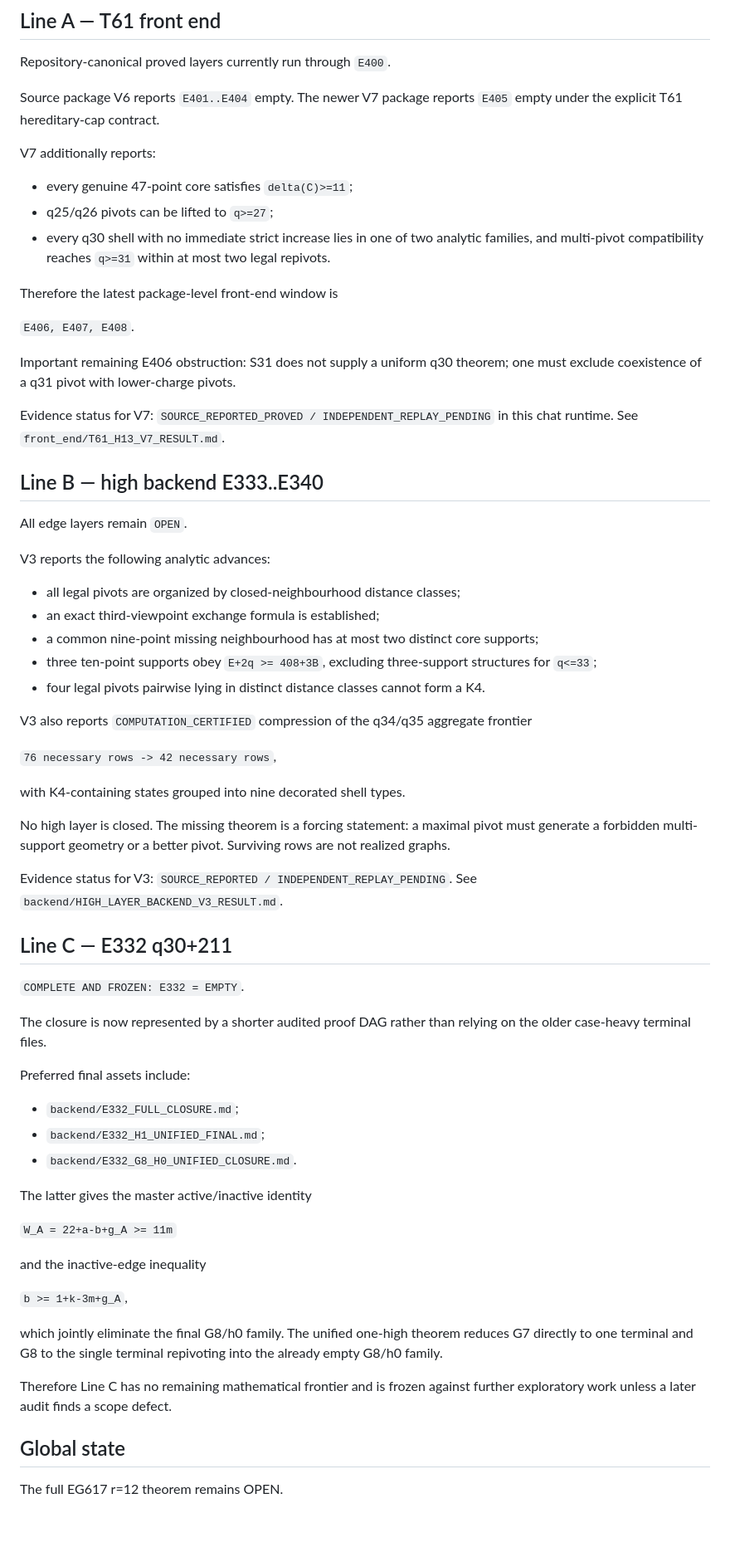
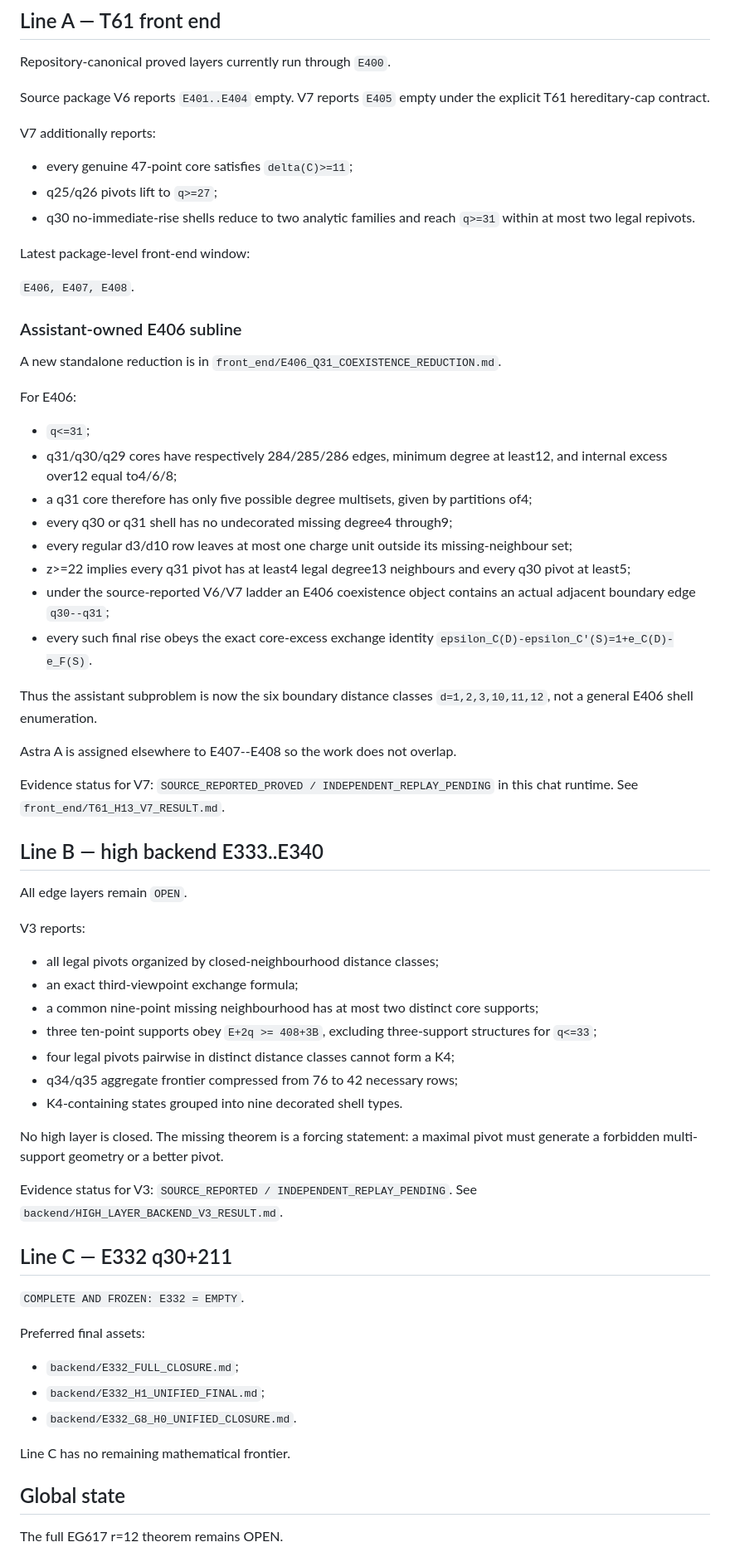
Before and after one commit to Icarus-K-Laplace/EG617-r12-proof, a Markdown page: LIVE_THREE_LINE_STATE.md, the part around one of its changes. Shown at 83% size. Rendered like a GitHub page; blank space fills up the shorter version.

Commit message:
add assistant-owned E406 coexistence reduction to live state

```diff
--- a/LIVE_THREE_LINE_STATE.md
+++ b/LIVE_THREE_LINE_STATE.md
@@ -6,19 +6,37 @@ This is the synchronized human-readable live state for Lines A/B/C. It contains
 
 Repository-canonical proved layers currently run through `E400`.
 
-Source package V6 reports `E401..E404` empty. The newer V7 package reports `E405` empty under the explicit T61 hereditary-cap contract.
+Source package V6 reports `E401..E404` empty. V7 reports `E405` empty under the explicit T61 hereditary-cap contract.
 
 V7 additionally reports:
 
 - every genuine 47-point core satisfies `delta(C)>=11`;
-- q25/q26 pivots can be lifted to `q>=27`;
-- every q30 shell with no immediate strict increase lies in one of two analytic families, and multi-pivot compatibility reaches `q>=31` within at most two legal repivots.
+- q25/q26 pivots lift to `q>=27`;
+- q30 no-immediate-rise shells reduce to two analytic families and reach `q>=31` within at most two legal repivots.
 
-Therefore the latest package-level front-end window is
+Latest package-level front-end window:
 
 `E406, E407, E408`.
 
-Important remaining E406 obstruction: S31 does not supply a uniform q30 theorem; one must exclude coexistence of a q31 pivot with lower-charge pivots.
+### Assistant-owned E406 subline
+
+A new standalone reduction is in `front_end/E406_Q31_COEXISTENCE_REDUCTION.md`.
+
+For E406:
+
+- `q<=31`;
+- q31/q30/q29 cores have respectively 284/285/286 edges, minimum degree at least12, and internal excess over12 equal to4/6/8;
+- a q31 core therefore has only five possible degree multisets, given by partitions of4;
+- every q30 or q31 shell has no undecorated missing degree4 through9;
+- every regular d3/d10 row leaves at most one charge unit outside its missing-neighbour set;
+- z>=22 implies every q31 pivot has at least4 legal degree13 neighbours and every q30 pivot at least5;
+- under the source-reported V6/V7 ladder an E406 coexistence object contains an actual adjacent boundary edge `q30--q31`;
+- every such final rise obeys the exact core-excess exchange identity
+  `epsilon_C(D)-epsilon_C'(S)=1+e_C(D)-e_F(S)`.
+
+Thus the assistant subproblem is now the six boundary distance classes `d=1,2,3,10,11,12`, not a general E406 shell enumeration.
+
+Astra A is assigned elsewhere to E407--E408 so the work does not overlap.
 
 Evidence status for V7: `SOURCE_REPORTED_PROVED / INDEPENDENT_REPLAY_PENDING` in this chat runtime. See `front_end/T61_H13_V7_RESULT.md`.
 
@@ -26,21 +44,17 @@ Evidence status for V7: `SOURCE_REPORTED_PROVED / INDEPENDENT_REPLAY_PENDING` in
 
 All edge layers remain `OPEN`.
 
-V3 reports the following analytic advances:
+V3 reports:
 
-- all legal pivots are organized by closed-neighbourhood distance classes;
-- an exact third-viewpoint exchange formula is established;
+- all legal pivots organized by closed-neighbourhood distance classes;
+- an exact third-viewpoint exchange formula;
 - a common nine-point missing neighbourhood has at most two distinct core supports;
 - three ten-point supports obey `E+2q >= 408+3B`, excluding three-support structures for `q<=33`;
-- four legal pivots pairwise lying in distinct distance classes cannot form a K4.
+- four legal pivots pairwise in distinct distance classes cannot form a K4;
+- q34/q35 aggregate frontier compressed from 76 to 42 necessary rows;
+- K4-containing states grouped into nine decorated shell types.
 
-V3 also reports `COMPUTATION_CERTIFIED` compression of the q34/q35 aggregate frontier
-
-`76 necessary rows -> 42 necessary rows`,
-
-with K4-containing states grouped into nine decorated shell types.
-
-No high layer is closed. The missing theorem is a forcing statement: a maximal pivot must generate a forbidden multi-support geometry or a better pivot. Surviving rows are not realized graphs.
+No high layer is closed. The missing theorem is a forcing statement: a maximal pivot must generate a forbidden multi-support geometry or a better pivot.
 
 Evidence status for V3: `SOURCE_REPORTED / INDEPENDENT_REPLAY_PENDING`. See `backend/HIGH_LAYER_BACKEND_V3_RESULT.md`.
 
@@ -48,25 +62,13 @@ Evidence status for V3: `SOURCE_REPORTED / INDEPENDENT_REPLAY_PENDING`. See `bac
 
 `COMPLETE AND FROZEN: E332 = EMPTY`.
 
-The closure is now represented by a shorter audited proof DAG rather than relying on the older case-heavy terminal files.
-
-Preferred final assets include:
+Preferred final assets:
 
 - `backend/E332_FULL_CLOSURE.md`;
 - `backend/E332_H1_UNIFIED_FINAL.md`;
 - `backend/E332_G8_H0_UNIFIED_CLOSURE.md`.
 
-The latter gives the master active/inactive identity
-
-`W_A = 22+a-b+g_A >= 11m`
-
-and the inactive-edge inequality
-
-`b >= 1+k-3m+g_A`,
-
-which jointly eliminate the final G8/h0 family. The unified one-high theorem reduces G7 directly to one terminal and G8 to the single terminal repivoting into the already empty G8/h0 family.
-
-Therefore Line C has no remaining mathematical frontier and is frozen against further exploratory work unless a later audit finds a scope defect.
+Line C has no remaining mathematical frontier.
 
 ## Global state
 
```
Also changed, not shown: other parts of LIVE_THREE_LINE_STATE.md (+1 -1 lines).
